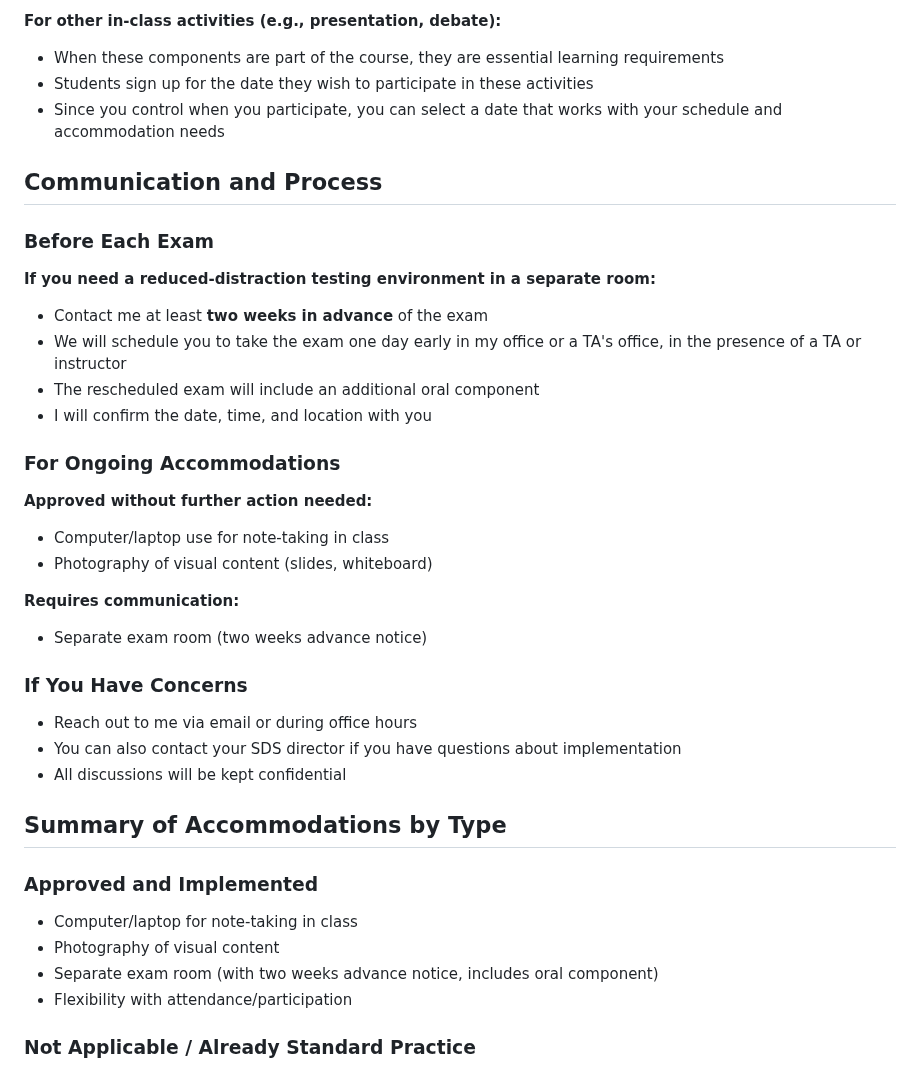
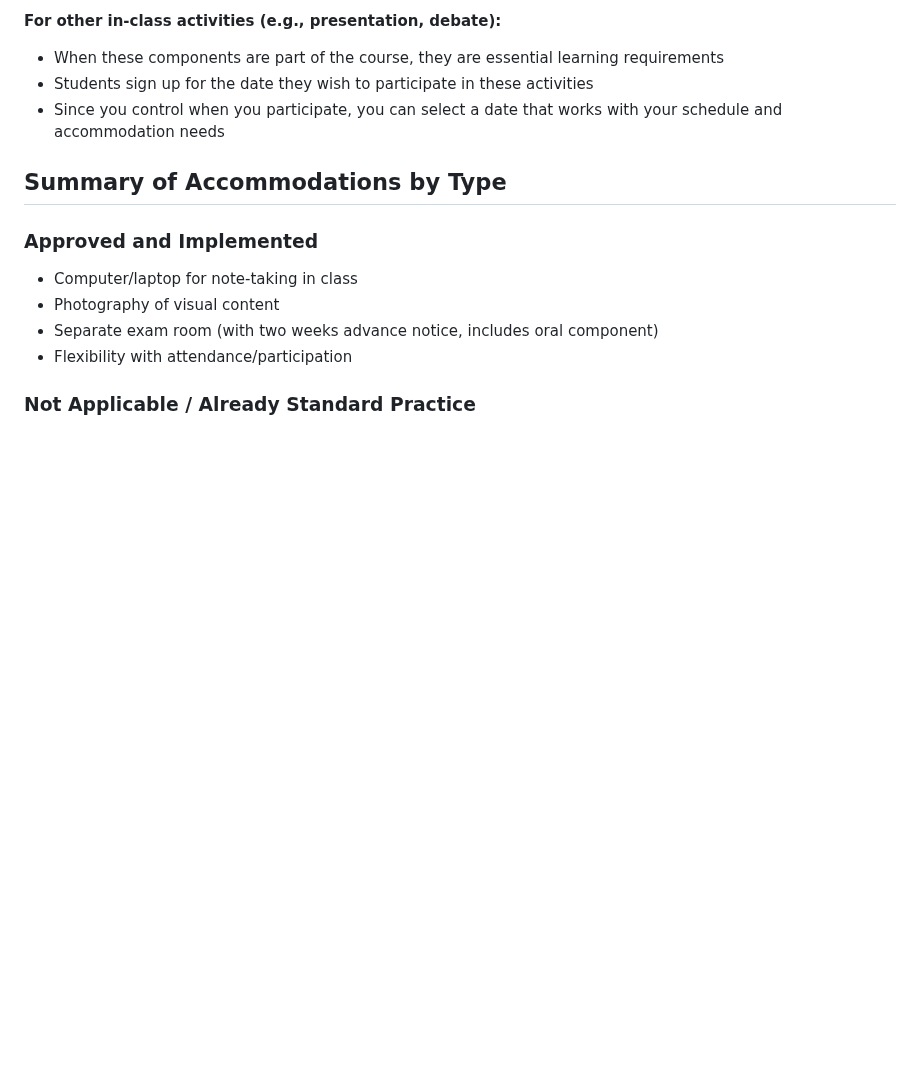
Before and after one commit to noise-lab/security-course, a Markdown page: docs/sds.md, the part around the change. GitHub-like rendering; blank space fills up the shorter version.

Commit message:
Remove redundant Communication and Process section

```diff
--- a/docs/sds.md
+++ b/docs/sds.md
@@ -86,31 +86,6 @@ Alternative accommodations available:
 - Students sign up for the date they wish to participate in these activities
 - Since you control when you participate, you can select a date that works with your schedule and accommodation needs
 
-## Communication and Process
-
-### Before Each Exam
-
-**If you need a reduced-distraction testing environment in a separate room:**
-- Contact me at least **two weeks in advance** of the exam
-- We will schedule you to take the exam one day early in my office or a TA's office, in the presence of a TA or instructor
-- The rescheduled exam will include an additional oral component
-- I will confirm the date, time, and location with you
-
-### For Ongoing Accommodations
-
-**Approved without further action needed:**
-- Computer/laptop use for note-taking in class
-- Photography of visual content (slides, whiteboard)
-
-**Requires communication:**
-- Separate exam room (two weeks advance notice)
-
-### If You Have Concerns
-
-- Reach out to me via email or during office hours
-- You can also contact your SDS director if you have questions about implementation
-- All discussions will be kept confidential
-
 ## Summary of Accommodations by Type
 
 ### Approved and Implemented
```
